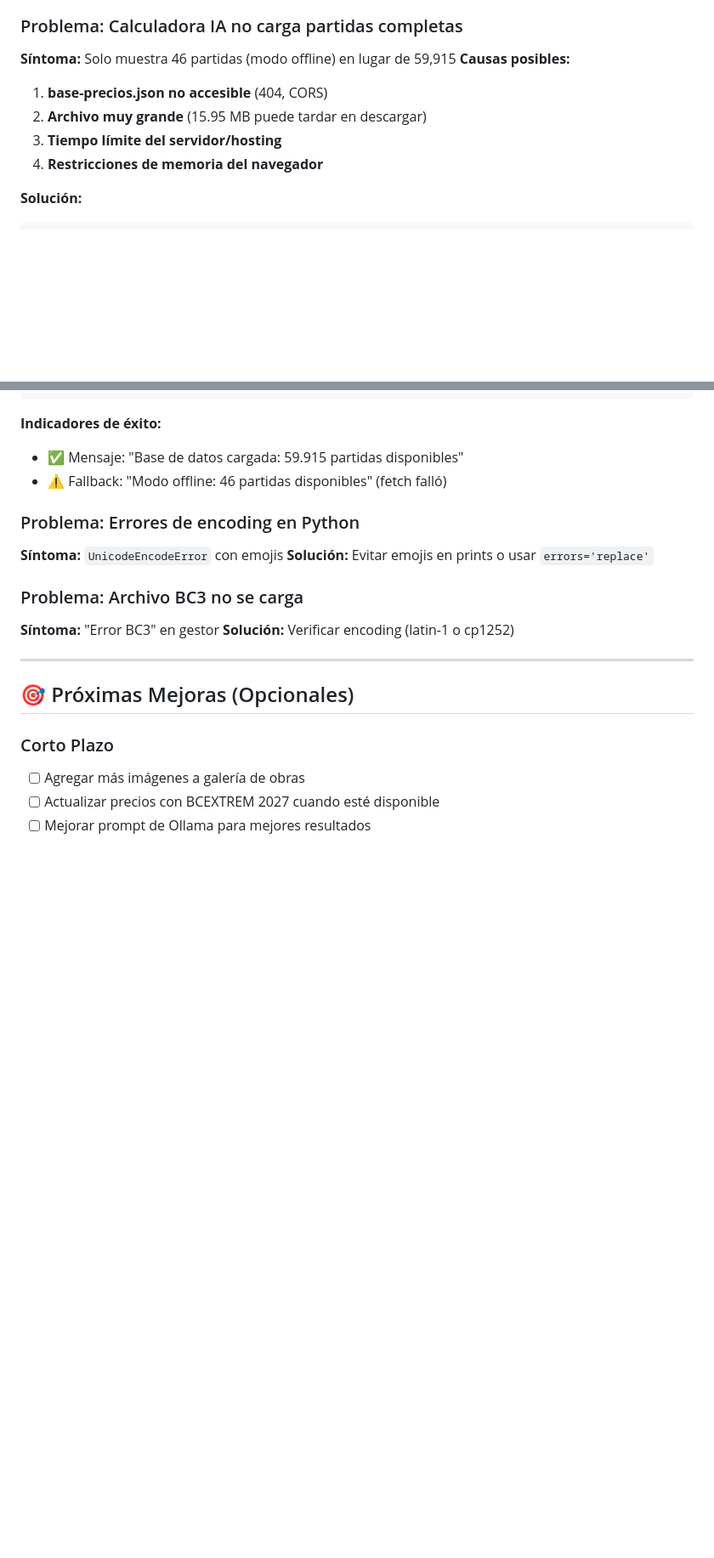
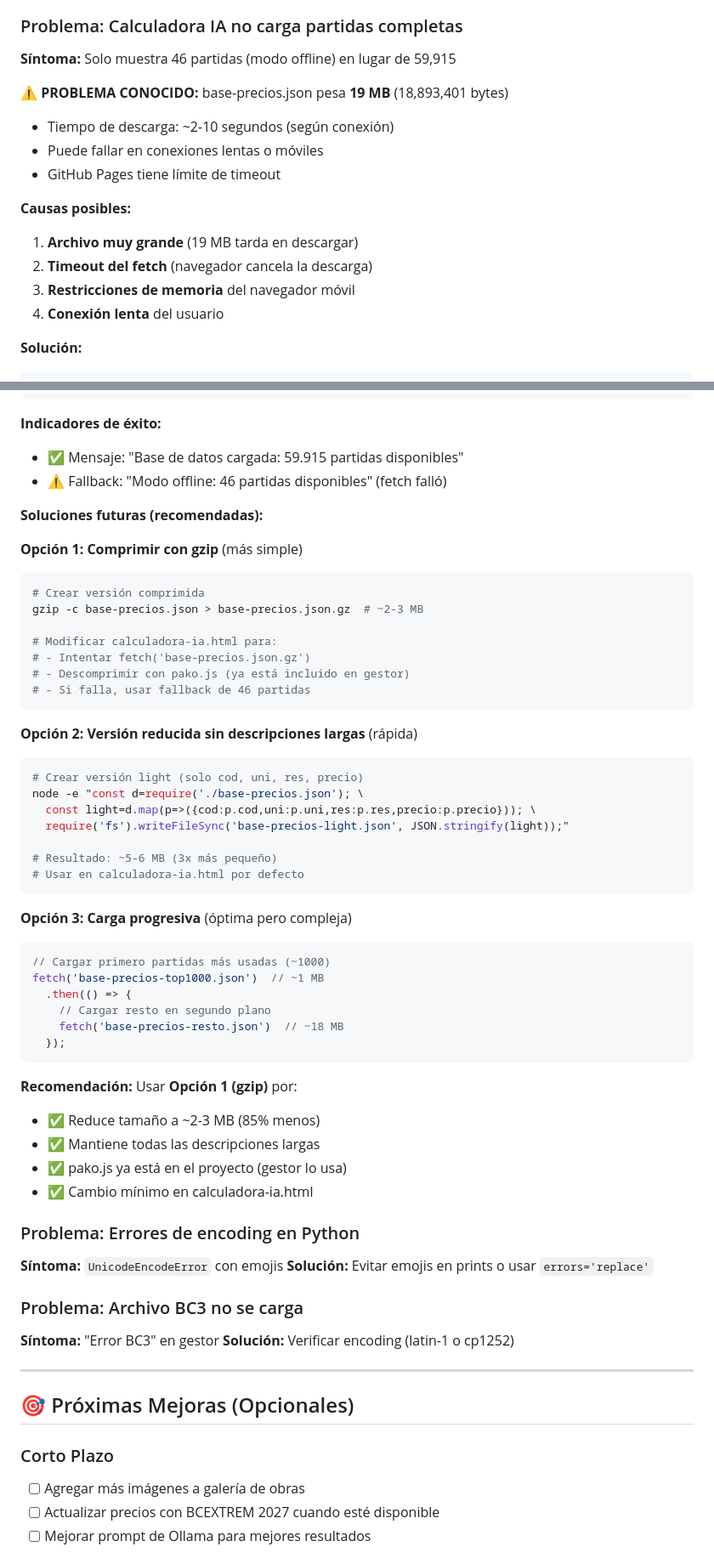
Before and after one commit to Robertogarciasanz/obratudela, a Markdown page: PROYECTO-ESTADO.md, 2 parts joined by grey strips. Shown at 85% size. Rendered like a GitHub page; blank space fills up the shorter version.

Commit message:
Documentar problema de tamaño de base-precios.json (19 MB)
Problema identificado:
- base-precios.json pesa 19 MB (18,893,401 bytes)
- Puede causar timeout en fetch de calculadora-ia.html
- Conexiones lentas pueden fallar y usar fallback (46 partidas)

Soluciones propuestas:
1. Comprimir con gzip → 2-3 MB (recomendado)
2. Versión light sin desc → 5-6 MB
3. Carga progresiva (complejo)

Recomendación: Opción 1 con pako.js (ya disponible en proyecto)

🤖 Generated with [Claude Code](https://claude.com/claude-code)

Co-Authored-By: Claude <noreply@anthropic.com>

````diff
--- a/PROYECTO-ESTADO.md
+++ b/PROYECTO-ESTADO.md
@@ -333,11 +333,17 @@ preciosDB = PARTIDAS_FALLBACK; // 46 partidas embebidas
 
 ### Problema: Calculadora IA no carga partidas completas
 **Síntoma:** Solo muestra 46 partidas (modo offline) en lugar de 59,915
+
+**⚠️ PROBLEMA CONOCIDO:** base-precios.json pesa **19 MB** (18,893,401 bytes)
+- Tiempo de descarga: ~2-10 segundos (según conexión)
+- Puede fallar en conexiones lentas o móviles
+- GitHub Pages tiene límite de timeout
+
 **Causas posibles:**
-1. **base-precios.json no accesible** (404, CORS)
-2. **Archivo muy grande** (15.95 MB puede tardar en descargar)
-3. **Tiempo límite del servidor/hosting**
-4. **Restricciones de memoria del navegador**
+1. **Archivo muy grande** (19 MB tarda en descargar)
+2. **Timeout del fetch** (navegador cancela la descarga)
+3. **Restricciones de memoria** del navegador móvil
+4. **Conexión lenta** del usuario
 
 **Solución:**
 ```bash
@@ -360,6 +366,46 @@ EOF
 **Indicadores de éxito:**
 - ✅ Mensaje: "Base de datos cargada: 59.915 partidas disponibles"
 - ⚠️ Fallback: "Modo offline: 46 partidas disponibles" (fetch falló)
+
+**Soluciones futuras (recomendadas):**
+
+**Opción 1: Comprimir con gzip** (más simple)
+```bash
+# Crear versión comprimida
+gzip -c base-precios.json > base-precios.json.gz  # ~2-3 MB
+
+# Modificar calculadora-ia.html para:
+# - Intentar fetch('base-precios.json.gz')
+# - Descomprimir con pako.js (ya está incluido en gestor)
+# - Si falla, usar fallback de 46 partidas
+```
+
+**Opción 2: Versión reducida sin descripciones largas** (rápida)
+```bash
+# Crear versión light (solo cod, uni, res, precio)
+node -e "const d=require('./base-precios.json'); \
+  const light=d.map(p=>({cod:p.cod,uni:p.uni,res:p.res,precio:p.precio})); \
+  require('fs').writeFileSync('base-precios-light.json', JSON.stringify(light));"
+
+# Resultado: ~5-6 MB (3x más pequeño)
+# Usar en calculadora-ia.html por defecto
+```
+
+**Opción 3: Carga progresiva** (óptima pero compleja)
+```javascript
+// Cargar primero partidas más usadas (~1000)
+fetch('base-precios-top1000.json')  // ~1 MB
+  .then(() => {
+    // Cargar resto en segundo plano
+    fetch('base-precios-resto.json')  // ~18 MB
+  });
+```
+
+**Recomendación:** Usar **Opción 1 (gzip)** por:
+- ✅ Reduce tamaño a ~2-3 MB (85% menos)
+- ✅ Mantiene todas las descripciones largas
+- ✅ pako.js ya está en el proyecto (gestor lo usa)
+- ✅ Cambio mínimo en calculadora-ia.html
 
 ### Problema: Errores de encoding en Python
 **Síntoma:** `UnicodeEncodeError` con emojis
````
